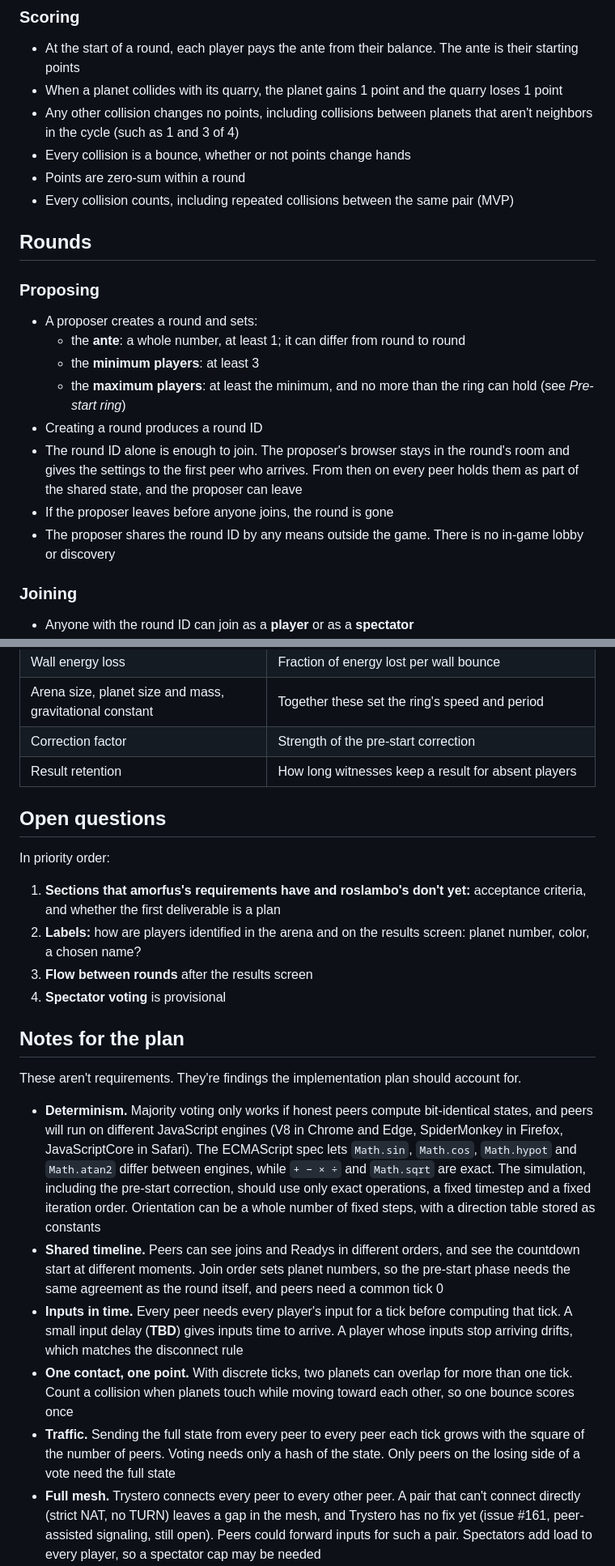
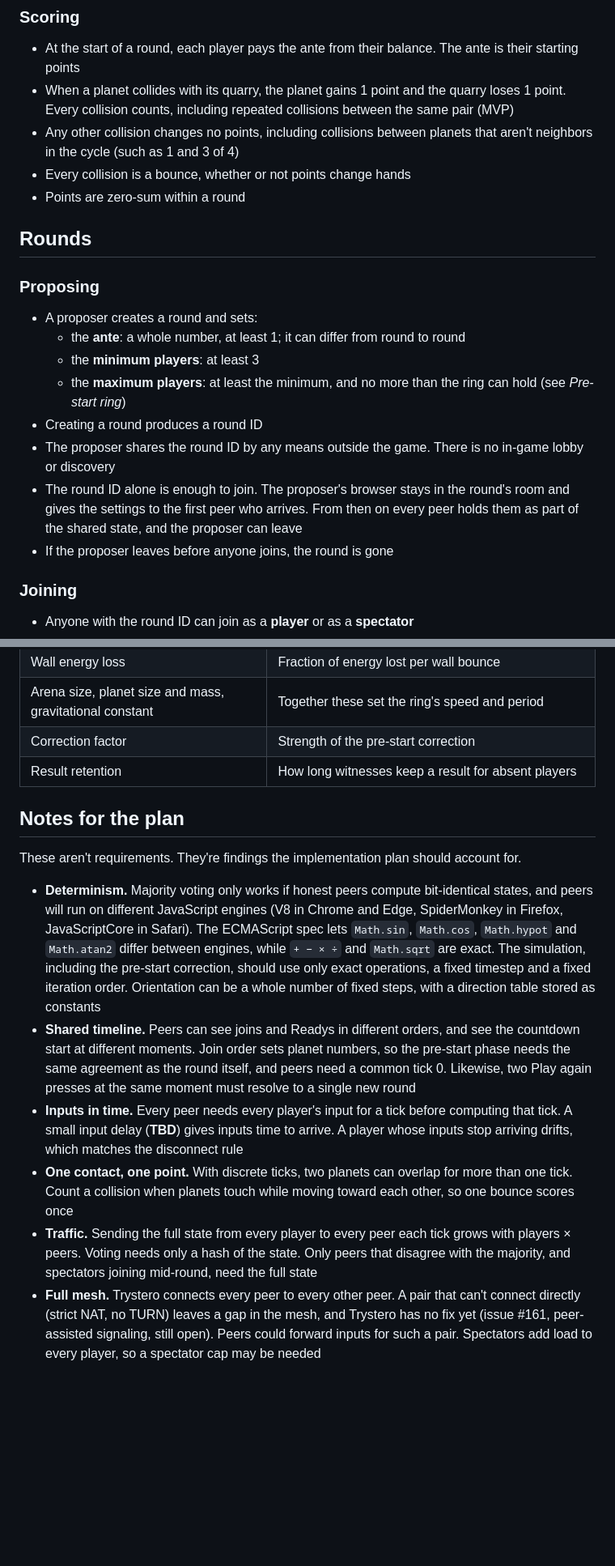
Before and after one commit to gargantis/roslambo, a Markdown page: REQUIREMENTS.md, 2 parts joined by grey strips. Shown at 81% size. Rendered like a GitHub page; blank space fills up the shorter version.

```diff
--- a/REQUIREMENTS.md
+++ b/REQUIREMENTS.md
@@ -48,11 +51,10 @@ Status: draft from the requirements discussion of 2026-10-24. **TBD** marks a va
 ### Scoring
 
 - At the start of a round, each player pays the ante from their balance. The ante is their starting points
-- When a planet collides with its quarry, the planet gains 1 point and the quarry loses 1 point
+- When a planet collides with its quarry, the planet gains 1 point and the quarry loses 1 point. Every collision counts, including repeated collisions between the same pair (MVP)
 - Any other collision changes no points, including collisions between planets that aren't neighbors in the cycle (such as 1 and 3 of 4)
 - Every collision is a bounce, whether or not points change hands
 - Points are zero-sum within a round
-- Every collision counts, including repeated collisions between the same pair (MVP)
 
 ## Rounds
 
@@ -63,9 +65,9 @@ Status: draft from the requirements discussion of 2026-10-24. **TBD** marks a va
   - the **minimum players**: at least 3
   - the **maximum players**: at least the minimum, and no more than the ring can hold (see *Pre-start ring*)
 - Creating a round produces a round ID
+- The proposer shares the round ID by any means outside the game. There is no in-game lobby or discovery
 - The round ID alone is enough to join. The proposer's browser stays in the round's room and gives the settings to the first peer who arrives. From then on every peer holds them as part of the shared state, and the proposer can leave
 - If the proposer leaves before anyone joins, the round is gone
-- The proposer shares the round ID by any means outside the game. There is no in-game lobby or discovery
 
 ### Joining
 
@@ -206,24 +223,15 @@ A returning player collects a result they missed from the peers, without any ser
 | Correction factor | Strength of the pre-start correction |
 | Result retention | How long witnesses keep a result for absent players |
 
-## Open questions
-
-In priority order:
-
-1. **Sections that amorfus's requirements have and roslambo's don't yet:** acceptance criteria, and whether the first deliverable is a plan
-2. **Labels:** how are players identified in the arena and on the results screen: planet number, color, a chosen name?
-3. **Flow between rounds** after the results screen
-4. **Spectator voting** is provisional
-
 ## Notes for the plan
 
 These aren't requirements. They're findings the implementation plan should account for.
 
 - **Determinism.** Majority voting only works if honest peers compute bit-identical states, and peers will run on different JavaScript engines (V8 in Chrome and Edge, SpiderMonkey in Firefox, JavaScriptCore in Safari). The ECMAScript spec lets `Math.sin`, `Math.cos`, `Math.hypot` and `Math.atan2` differ between engines, while `+ − × ÷` and `Math.sqrt` are exact. The simulation, including the pre-start correction, should use only exact operations, a fixed timestep and a fixed iteration order. Orientation can be a whole number of fixed steps, with a direction table stored as constants
-- **Shared timeline.** Peers can see joins and Readys in different orders, and see the countdown start at different moments. Join order sets planet numbers, so the pre-start phase needs the same agreement as the round itself, and peers need a common tick 0
+- **Shared timeline.** Peers can see joins and Readys in different orders, and see the countdown start at different moments. Join order sets planet numbers, so the pre-start phase needs the same agreement as the round itself, and peers need a common tick 0. Likewise, two Play again presses at the same moment must resolve to a single new round
 - **Inputs in time.** Every peer needs every player's input for a tick before computing that tick. A small input delay (**TBD**) gives inputs time to arrive. A player whose inputs stop arriving drifts, which matches the disconnect rule
 - **One contact, one point.** With discrete ticks, two planets can overlap for more than one tick. Count a collision when planets touch while moving toward each other, so one bounce scores once
-- **Traffic.** Sending the full state from every peer to every peer each tick grows with the square of the number of peers. Voting needs only a hash of the state. Only peers on the losing side of a vote need the full state
+- **Traffic.** Sending the full state from every player to every peer each tick grows with players × peers. Voting needs only a hash of the state. Only peers that disagree with the majority, and spectators joining mid-round, need the full state
 - **Full mesh.** Trystero connects every peer to every other peer. A pair that can't connect directly (strict NAT, no TURN) leaves a gap in the mesh, and Trystero has no fix yet (issue #161, peer-assisted signaling, still open). Peers could forward inputs for such a pair. Spectators add load to every player, so a spectator cap may be needed
 - **Trystero version.** amorfus pins 0.25.4 and patches it to cap message reassembly memory. 0.26.0 (2026-10-04) adds built-in receive limits, and the rejoin and slow-join issues amorfus was waiting on (#195, #196) were closed with that release. roslambo can probably start on 0.26.0 without the patch
 - **Player ID.** Trystero's `selfId` changes on every page load, so the persistent player ID is a separate value, announced in the room
```
Also changed, not shown: other parts of REQUIREMENTS.md (+24 -6 lines).
